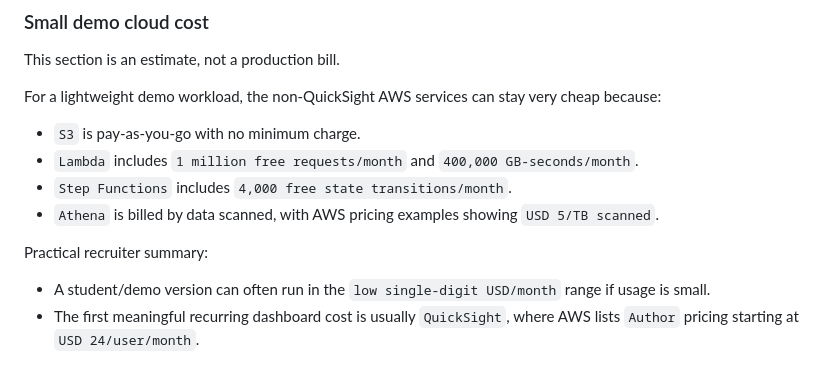
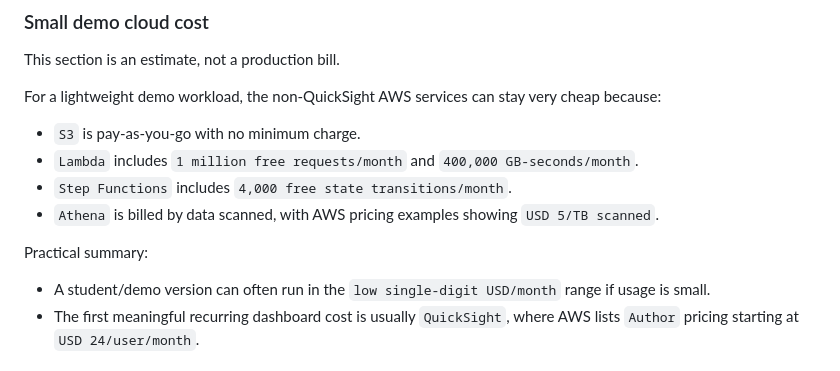
Before and after one commit to KunalBadave07/Data-Analysis-Automation, a Markdown page: README.md, the part around the change. Drawn GitHub-style.

```diff
--- a/README.md
+++ b/README.md
@@ -127,7 +127,7 @@ For a lightweight demo workload, the non-QuickSight AWS services can stay very c
 - `Step Functions` includes `4,000 free state transitions/month`.
 - `Athena` is billed by data scanned, with AWS pricing examples showing `USD 5/TB scanned`.
 
-Practical recruiter summary:
+Practical summary:
 - A student/demo version can often run in the `low single-digit USD/month` range if usage is small.
 - The first meaningful recurring dashboard cost is usually `QuickSight`, where AWS lists `Author` pricing starting at `USD 24/user/month`.
 
```
